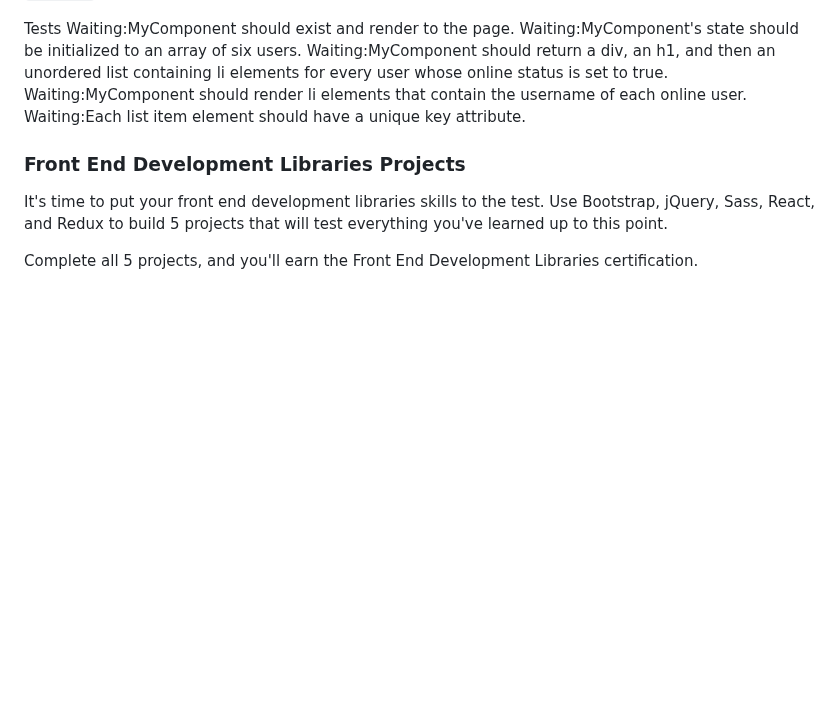
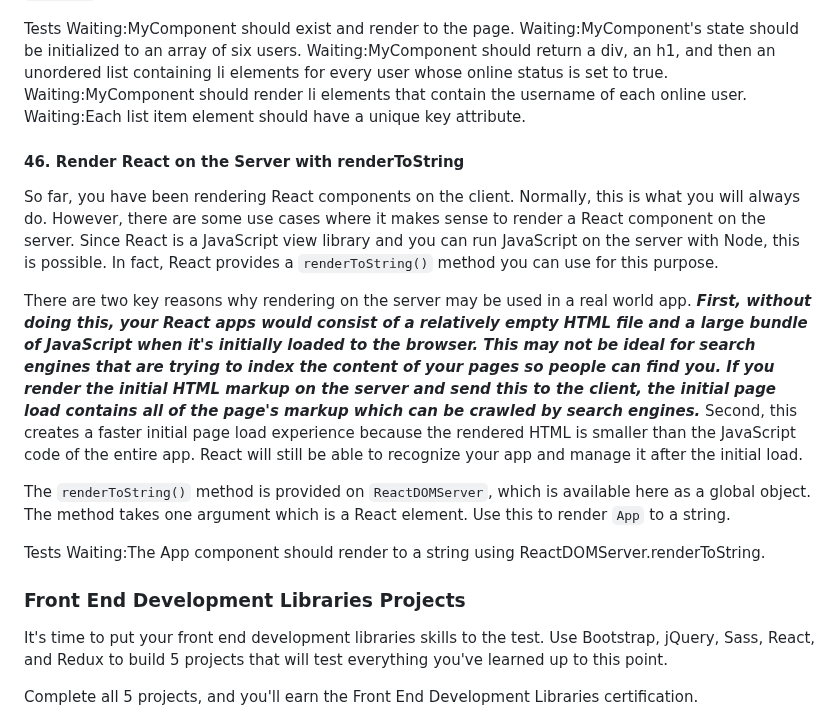
Before and after one commit to TracyChacon/Projects-freeCodeCamp.org, a Markdown page: reference.md, the part around the change. GitHub-like rendering; blank space fills up the shorter version.

Commit message:
React - #46 Render React on the Server with renderToString

```diff
--- a/reference.md
+++ b/reference.md
@@ -2264,6 +2264,17 @@ Waiting:MyComponent should return a div, an h1, and then an unordered list conta
 Waiting:MyComponent should render li elements that contain the username of each online user.
 Waiting:Each list item element should have a unique key attribute.
 
+#### 46. Render React on the Server with renderToString
+
+So far, you have been rendering React components on the client. Normally, this is what you will always do. However, there are some use cases where it makes sense to render a React component on the server. Since React is a JavaScript view library and you can run JavaScript on the server with Node, this is possible. In fact, React provides a `renderToString()` method you can use for this purpose.
+
+There are two key reasons why rendering on the server may be used in a real world app. **_First, without doing this, your React apps would consist of a relatively empty HTML file and a large bundle of JavaScript when it's initially loaded to the browser. This may not be ideal for search engines that are trying to index the content of your pages so people can find you. If you render the initial HTML markup on the server and send this to the client, the initial page load contains all of the page's markup which can be crawled by search engines._** Second, this creates a faster initial page load experience because the rendered HTML is smaller than the JavaScript code of the entire app. React will still be able to recognize your app and manage it after the initial load.
+
+The `renderToString()` method is provided on `ReactDOMServer`, which is available here as a global object. The method takes one argument which is a React element. Use this to render `App` to a string.
+
+Tests
+Waiting:The App component should render to a string using ReactDOMServer.renderToString.
+
 ### Front End Development Libraries Projects
 
 It's time to put your front end development libraries skills to the test. Use Bootstrap, jQuery, Sass, React, and Redux to build 5 projects that will test everything you've learned up to this point.
```
